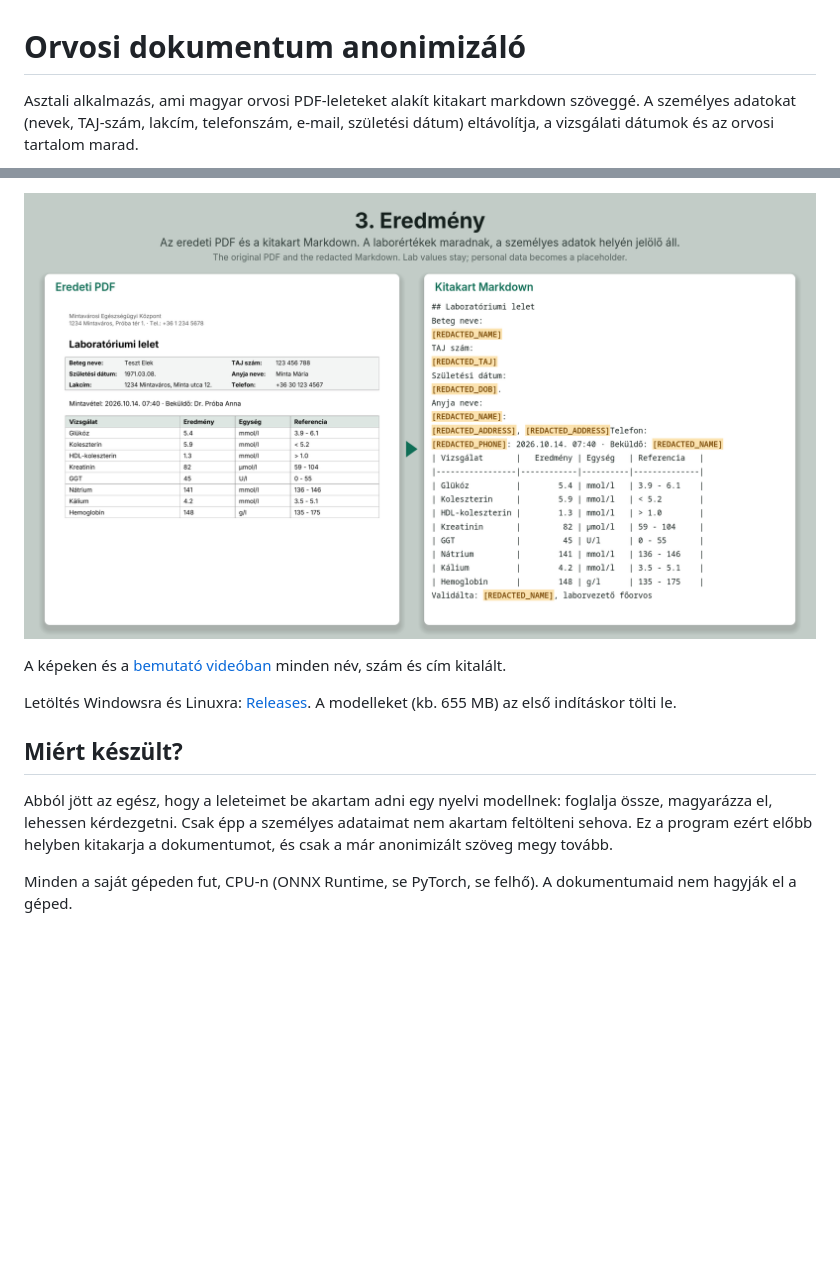
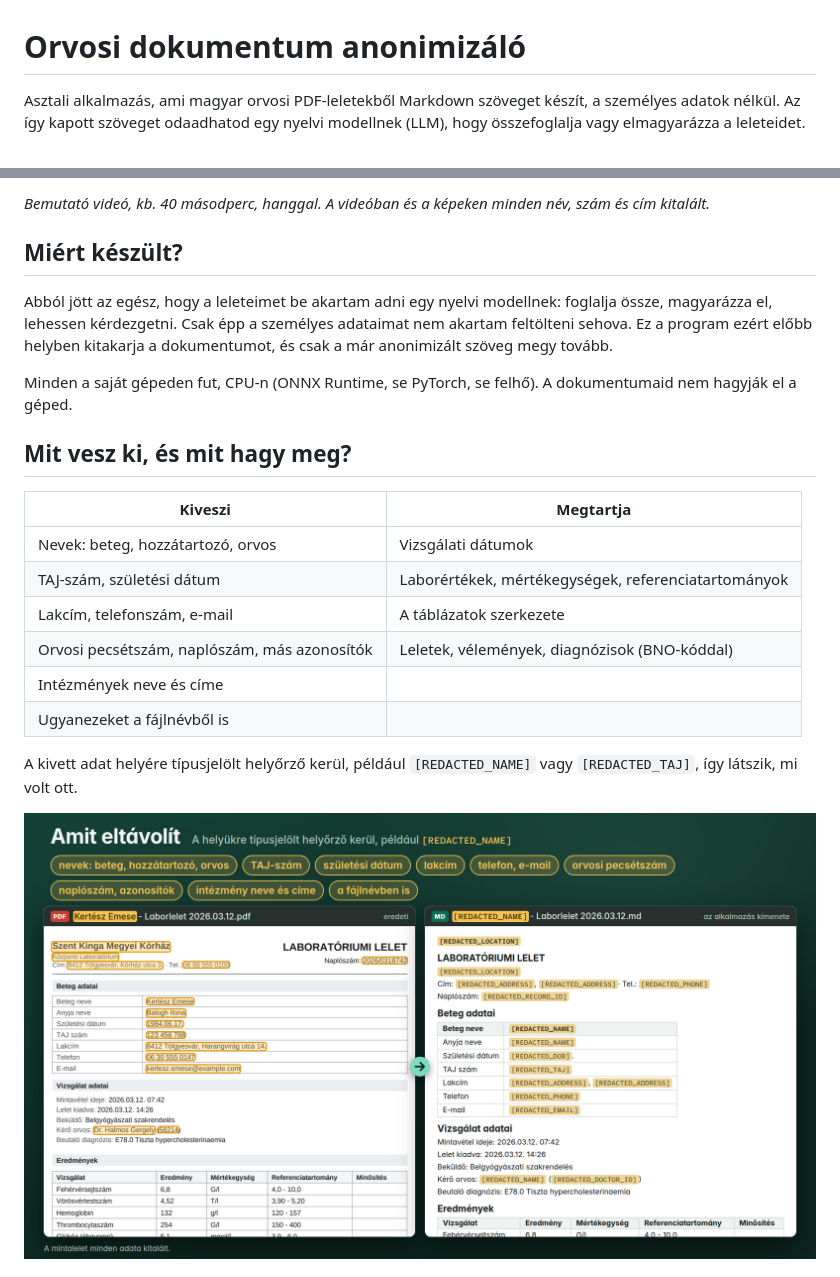
Before and after one commit to Tokra110/hungarian-medical-redactor, a Markdown page: README.md, 2 parts joined by grey strips. Drawn GitHub-style; pictures changed too: screenshots/result.png; blank space fills up the shorter version.

Commit message:
README: demo video, what it removes and keeps, download guide
The video preview and both screenshots come from invented sample reports.

Co-Authored-By: Claude Opus 5.5 <noreply@anthropic.com>

```diff
--- a/README.md
+++ b/README.md
@@ -1,4 +1,4 @@
 # Orvosi dokumentum anonimizáló
 
-Asztali alkalmazás, ami magyar orvosi PDF-leleteket alakít kitakart markdown szöveggé. A személyes adatokat (nevek, TAJ-szám, lakcím, telefonszám, e-mail, születési dátum) eltávolítja, a vizsgálati dátumok és az orvosi tartalom marad.
+Asztali alkalmazás, ami magyar orvosi PDF-leletekből Markdown szöveget készít, a személyes adatok nélkül. Az így kapott szöveget odaadhatod egy nyelvi modellnek (LLM), hogy összefoglalja vagy elmagyarázza a leleteidet.
 
@@ -6,9 +6,5 @@ Asztali alkalmazás, ami magyar orvosi PDF-leleteket alakít kitakart markdown s
 
-![Az eredeti PDF és a kitakart Markdown egymás mellett](screenshots/result.png)
-
-A képeken és a [bemutató videóban](https://github.com/Tokra110/orvosi-dokumentum-anonimizalo/releases/download/v1.0.0/medical-redactor-demo.mp4) minden név, szám és cím kitalált.
-
-Letöltés Windowsra és Linuxra: [Releases](https://github.com/Tokra110/orvosi-dokumentum-anonimizalo/releases/latest). A modelleket (kb. 655 MB) az első indításkor tölti le.
+*Bemutató videó, kb. 40 másodperc, hanggal. A videóban és a képeken minden név, szám és cím kitalált.*
 
 ## Miért készült?
 
@@ -16,3 +12,18 @@ Abból jött az egész, hogy a leleteimet be akartam adni egy nyelvi modellnek:
 
 Minden a saját gépeden fut, CPU-n (ONNX Runtime, se PyTorch, se felhő). A dokumentumaid nem hagyják el a géped.
 
+## Mit vesz ki, és mit hagy meg?
+
+| Kiveszi | Megtartja |
+|---|---|
+| Nevek: beteg, hozzátartozó, orvos | Vizsgálati dátumok |
+| TAJ-szám, születési dátum | Laborértékek, mértékegységek, referenciatartományok |
+| Lakcím, telefonszám, e-mail | A táblázatok szerkezete |
+| Orvosi pecsétszám, naplószám, más azonosítók | Leletek, vélemények, diagnózisok (BNO-kóddal) |
+| Intézmények neve és címe | |
+| Ugyanezeket a fájlnévből is | |
+
+A kivett adat helyére típusjelölt helyőrző kerül, például `[REDACTED_NAME]` vagy `[REDACTED_TAJ]`, így látszik, mi volt ott.
+
+![Egy kitalált laborlelet és a belőle készült Markdown egymás mellett. Ami kikerül, sárga keretet kap.](screenshots/result.png)
+
```
Also changed, not shown: other parts of README.md (+22 -5 lines), screenshots/app.png, screenshots/video.jpg (added).
